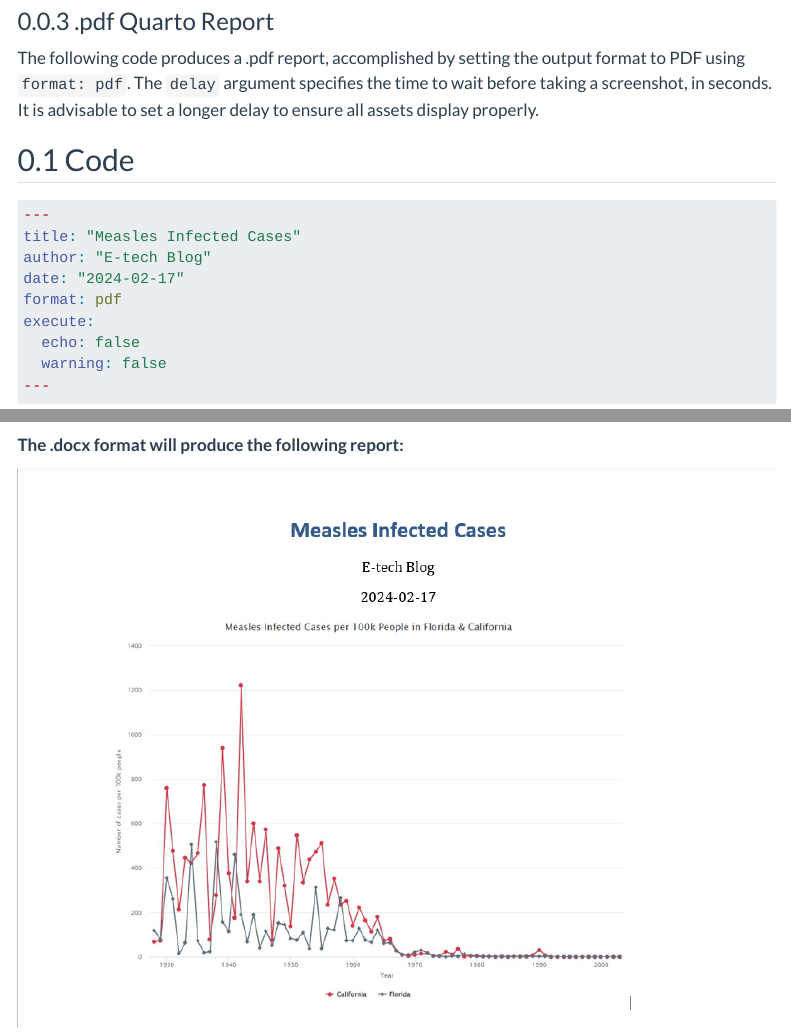
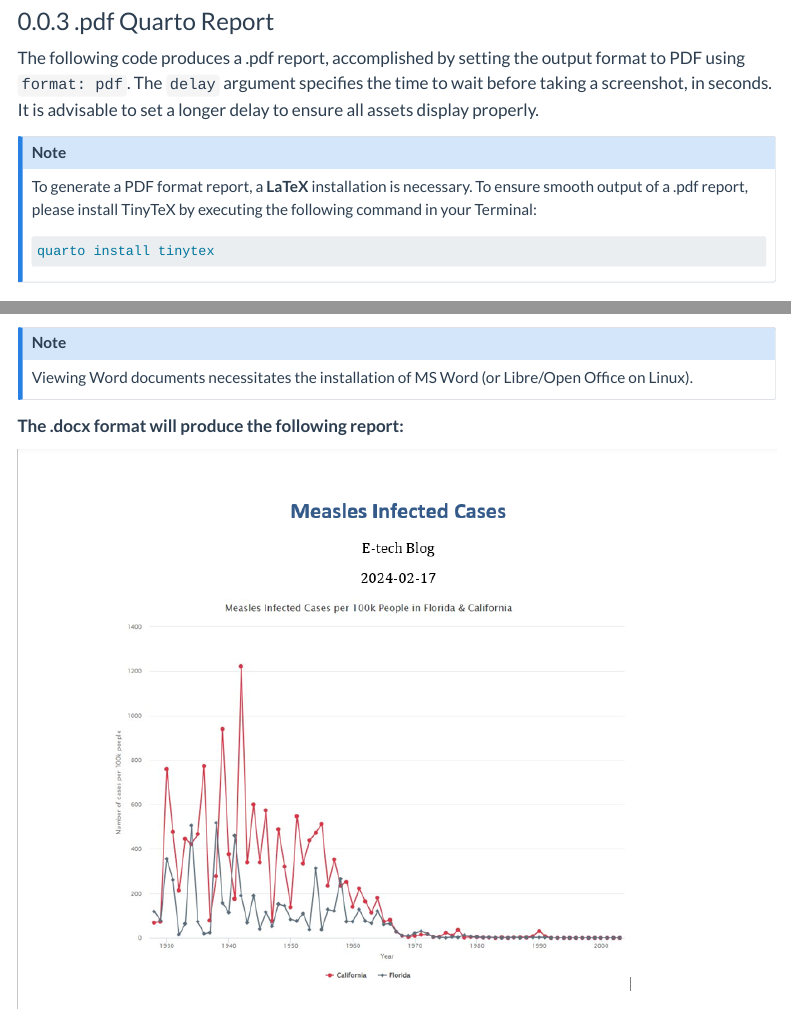
Before and after one commit to Ellie190/e-tech, a Quarto document (posts/2024-02-17-using-highcharter-in-an-interactive-and-static-quarto-report/index.qmd): the page in a window 1100 px wide, from 2030 px down, and a second part further down, joined at a grey line. Rendered offline with R 4.5, knitr and Pandoc in place of Quarto, with nearby package versions; some code elsewhere in the file could not run offline; menus at the side of the page are left out.

Commit message:
Added information notes for LaTeX and Word installation

````diff
--- a/posts/2024-02-17-using-highcharter-in-an-interactive-and-static-quarto-report/index.qmd
+++ b/posts/2024-02-17-using-highcharter-in-an-interactive-and-static-quarto-report/index.qmd
@@ -83,12 +83,19 @@ The line chart generated using Highcharter, showcased in the reports within the
 library(highcharter)
 vaccines
 ```
-
 :::
 
 ### .pdf Quarto Report {#sec-pdf-quarto-report}
 
 The following code produces a .pdf report, accomplished by setting the output format to PDF using `format: pdf`. The `delay` argument specifies the time to wait before taking a screenshot, in seconds. It is advisable to set a longer delay to ensure all assets display properly.
+
+::: callout-note
+To generate a PDF format report, a **LaTeX** installation is necessary. To ensure smooth output of a .pdf report, please install TinyTeX by executing the following command in your Terminal:
+
+``` {.bash filename="Terminal"}
+quarto install tinytex
+```
+:::
 
 ::: panel-tabset
 ## Code
@@ -145,3 +154,5 @@ The .docx Quarto report can be produced by replacing format: pdf with format: do
+Viewing Word documents necessitates the installation of MS Word (or Libre/Open Office on Linux).
+:::
 
 **The .docx format will produce the following report:**
 
````
Also changed, not shown: posts/2024-02-17-using-highcharter-in-an-interactive-and-static-quarto-report/index.qmd (4 more changed lines), 3 other files.
